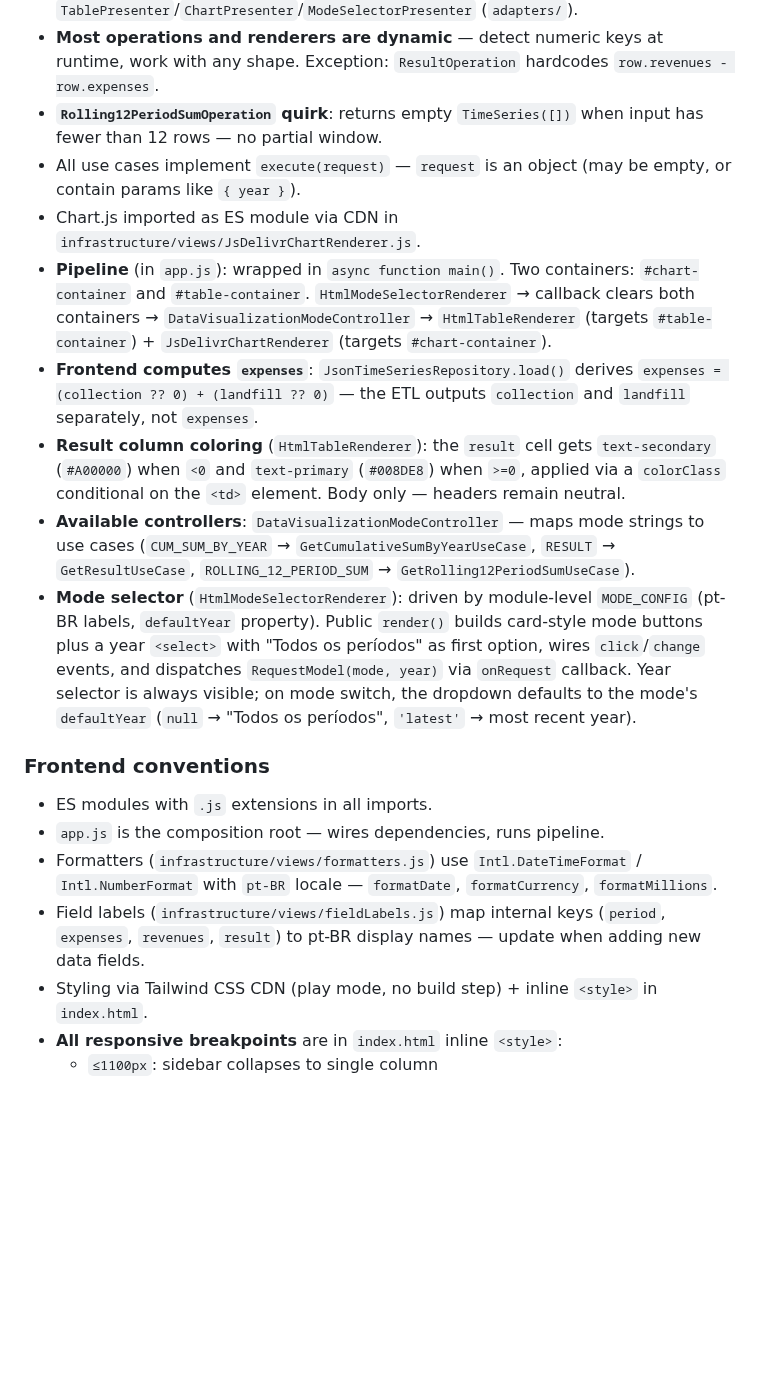
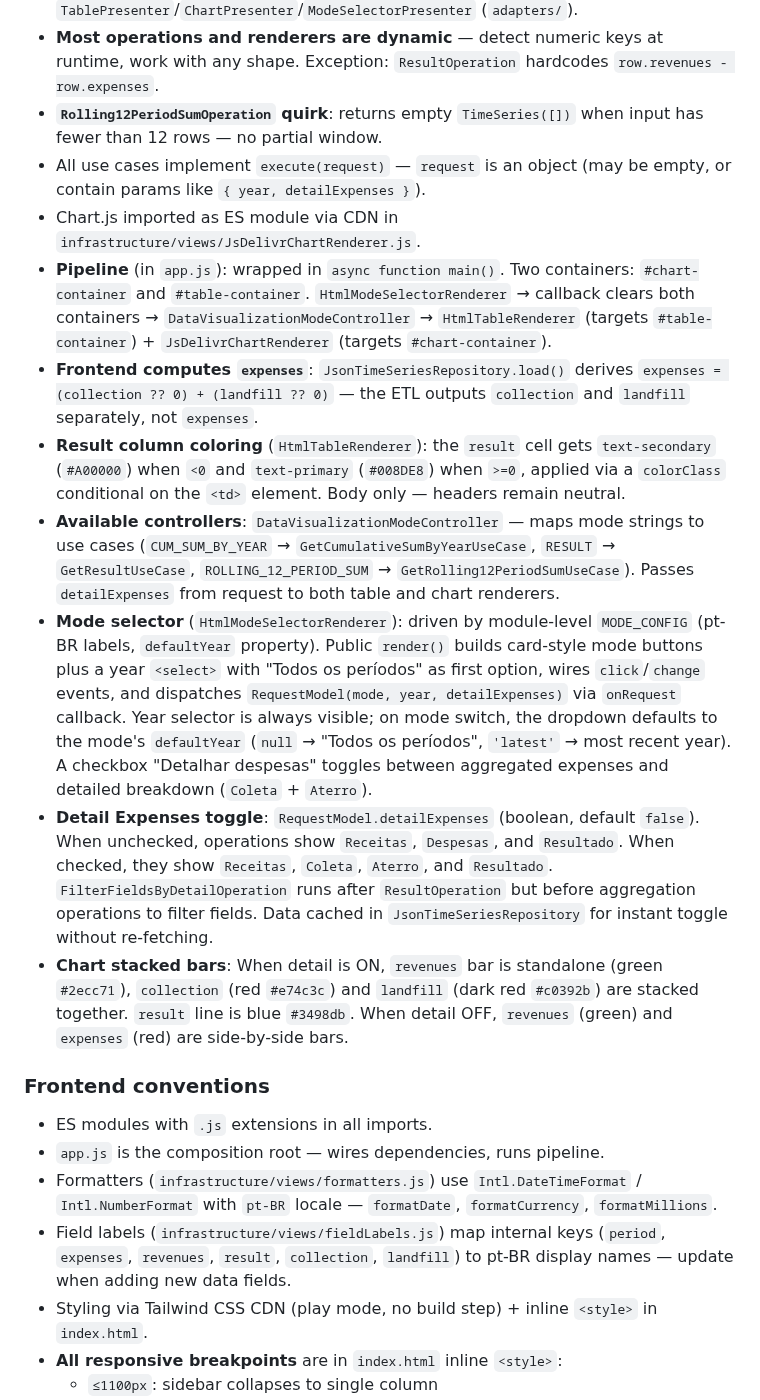
Before and after one commit to dee-smf/monitor-tmrs, a Markdown page: AGENTS.md, the part around the change. Drawn GitHub-style; blank space fills up the shorter version.

Commit message:
docs(agents): update AGENTS.md with detail expenses feature

```diff
--- a/AGENTS.md
+++ b/AGENTS.md
@@ -70,19 +70,21 @@ You are working on a codebase where precision, incremental updates, and explicit
 - Abstract contracts: `DataOperation` (`domain/`), `UseCaseInterface` + `TimeSeriesRepositoryInterface` (`application/`), `RendererInterface` → `TablePresenter`/`ChartPresenter`/`ModeSelectorPresenter` (`adapters/`).
 - **Most operations and renderers are dynamic** — detect numeric keys at runtime, work with any shape. Exception: `ResultOperation` hardcodes `row.revenues - row.expenses`.
 - **`Rolling12PeriodSumOperation` quirk**: returns empty `TimeSeries([])` when input has fewer than 12 rows — no partial window.
-- All use cases implement `execute(request)` — `request` is an object (may be empty, or contain params like `{ year }`).
+- All use cases implement `execute(request)` — `request` is an object (may be empty, or contain params like `{ year, detailExpenses }`).
 - Chart.js imported as ES module via CDN in `infrastructure/views/JsDelivrChartRenderer.js`.
 - **Pipeline** (in `app.js`): wrapped in `async function main()`. Two containers: `#chart-container` and `#table-container`. `HtmlModeSelectorRenderer` → callback clears both containers → `DataVisualizationModeController` → `HtmlTableRenderer` (targets `#table-container`) + `JsDelivrChartRenderer` (targets `#chart-container`).
 - **Frontend computes `expenses`**: `JsonTimeSeriesRepository.load()` derives `expenses = (collection ?? 0) + (landfill ?? 0)` — the ETL outputs `collection` and `landfill` separately, not `expenses`.
 - **Result column coloring** (`HtmlTableRenderer`): the `result` cell gets `text-secondary` (`#A00000`) when `<0` and `text-primary` (`#008DE8`) when `>=0`, applied via a `colorClass` conditional on the `<td>` element. Body only — headers remain neutral.
-- **Available controllers**: `DataVisualizationModeController` — maps mode strings to use cases (`CUM_SUM_BY_YEAR` → `GetCumulativeSumByYearUseCase`, `RESULT` → `GetResultUseCase`, `ROLLING_12_PERIOD_SUM` → `GetRolling12PeriodSumUseCase`).
-- **Mode selector** (`HtmlModeSelectorRenderer`): driven by module-level `MODE_CONFIG` (pt-BR labels, `defaultYear` property). Public `render()` builds card-style mode buttons plus a year `<select>` with "Todos os períodos" as first option, wires `click`/`change` events, and dispatches `RequestModel(mode, year)` via `onRequest` callback. Year selector is always visible; on mode switch, the dropdown defaults to the mode's `defaultYear` (`null` → "Todos os períodos", `'latest'` → most recent year).
+- **Available controllers**: `DataVisualizationModeController` — maps mode strings to use cases (`CUM_SUM_BY_YEAR` → `GetCumulativeSumByYearUseCase`, `RESULT` → `GetResultUseCase`, `ROLLING_12_PERIOD_SUM` → `GetRolling12PeriodSumUseCase`). Passes `detailExpenses` from request to both table and chart renderers.
+- **Mode selector** (`HtmlModeSelectorRenderer`): driven by module-level `MODE_CONFIG` (pt-BR labels, `defaultYear` property). Public `render()` builds card-style mode buttons plus a year `<select>` with "Todos os períodos" as first option, wires `click`/`change` events, and dispatches `RequestModel(mode, year, detailExpenses)` via `onRequest` callback. Year selector is always visible; on mode switch, the dropdown defaults to the mode's `defaultYear` (`null` → "Todos os períodos", `'latest'` → most recent year). A checkbox "Detalhar despesas" toggles between aggregated expenses and detailed breakdown (`Coleta` + `Aterro`).
+- **Detail Expenses toggle**: `RequestModel.detailExpenses` (boolean, default `false`). When unchecked, operations show `Receitas`, `Despesas`, and `Resultado`. When checked, they show `Receitas`, `Coleta`, `Aterro`, and `Resultado`. `FilterFieldsByDetailOperation` runs after `ResultOperation` but before aggregation operations to filter fields. Data cached in `JsonTimeSeriesRepository` for instant toggle without re-fetching.
+- **Chart stacked bars**: When detail is ON, `revenues` bar is standalone (green `#2ecc71`), `collection` (red `#e74c3c`) and `landfill` (dark red `#c0392b`) are stacked together. `result` line is blue `#3498db`. When detail OFF, `revenues` (green) and `expenses` (red) are side-by-side bars.
 
 ### Frontend conventions
 - ES modules with `.js` extensions in all imports.
 - `app.js` is the composition root — wires dependencies, runs pipeline.
 - Formatters (`infrastructure/views/formatters.js`) use `Intl.DateTimeFormat` / `Intl.NumberFormat` with `pt-BR` locale — `formatDate`, `formatCurrency`, `formatMillions`.
-- Field labels (`infrastructure/views/fieldLabels.js`) map internal keys (`period`, `expenses`, `revenues`, `result`) to pt-BR display names — update when adding new data fields.
+- Field labels (`infrastructure/views/fieldLabels.js`) map internal keys (`period`, `expenses`, `revenues`, `result`, `collection`, `landfill`) to pt-BR display names — update when adding new data fields.
 - Styling via Tailwind CSS CDN (play mode, no build step) + inline `<style>` in `index.html`.
 - **All responsive breakpoints** are in `index.html` inline `<style>`:
   - `≤1100px`: sidebar collapses to single column
```
